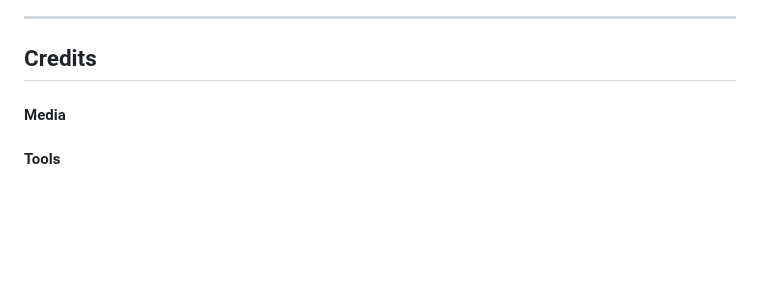
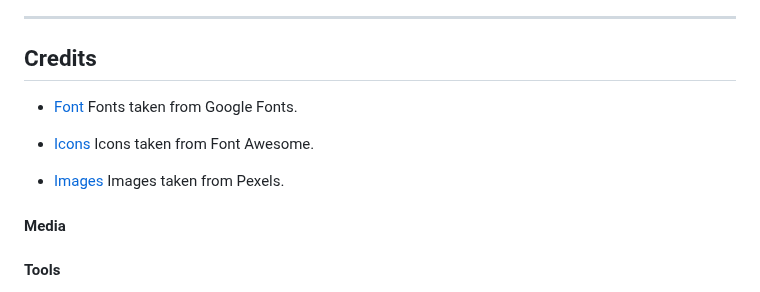
Before and after one commit to mcallisterliza/drama-kids, a Markdown page: README.md, the part around the change. Rendered like a GitHub page; blank space fills up the shorter version.

```diff
--- a/README.md
+++ b/README.md
@@ -274,6 +274,13 @@ In your IDE Terminal, type the following command to clone my repository:
 
 ## Credits
 
+- [Font](https://fonts.google.com/) Fonts taken from Google Fonts.
+
+- [Icons](https://fontawesome.com/icons) Icons taken from Font Awesome.
+
+- [Images](https://www.pexels.com/) Images taken from Pexels.
+
+
 
 #### Media
 
```
